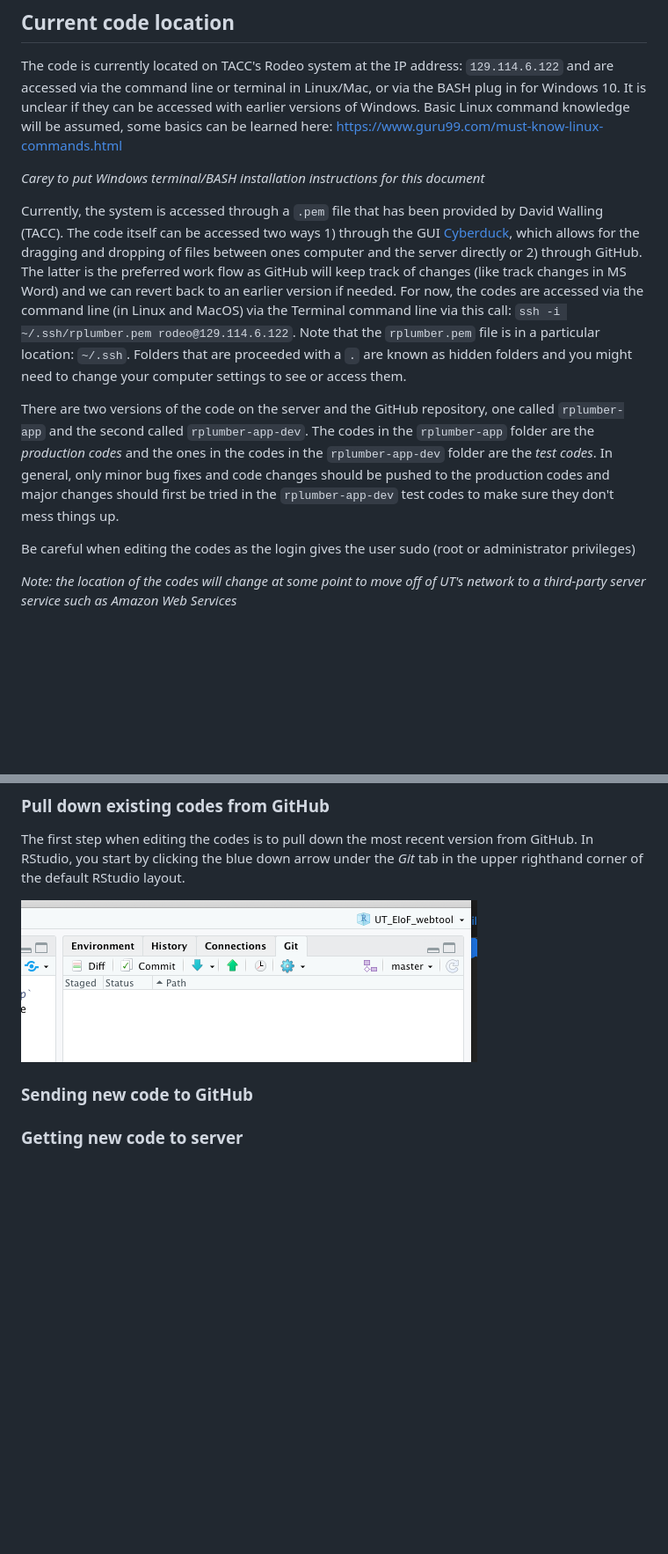
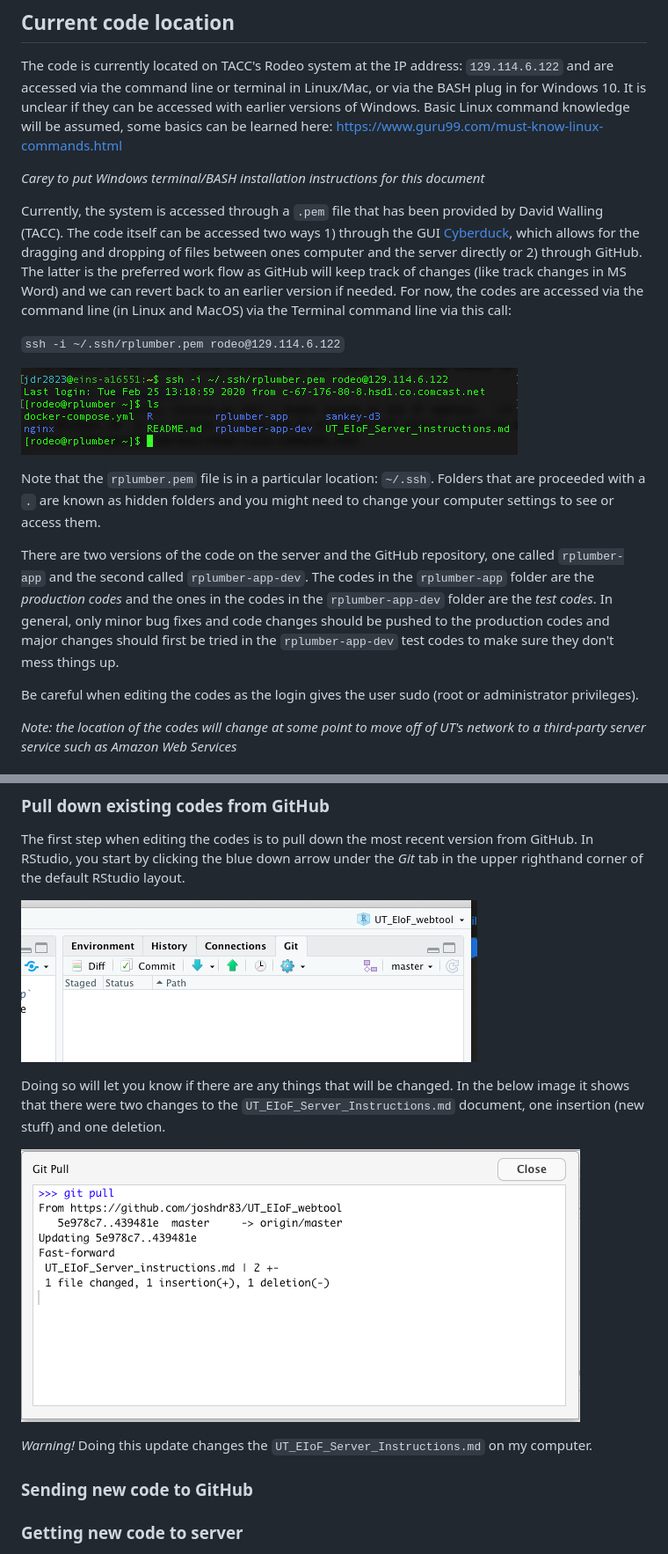
Before and after one commit to ut-energy-institute/UT_EIoF_webtool_open_source, a Markdown page: UT_EIoF_Server_instructions.md, 2 parts joined by grey strips. Shown: that part at 88% size. Drawn GitHub-style; pictures changed too: workflow_instructions_media/terminal_server_login.png (added); blank space fills up the shorter version.

Commit message:
updated server instructions

```diff
--- a/UT_EIoF_Server_instructions.md
+++ b/UT_EIoF_Server_instructions.md
@@ -14,11 +14,17 @@ The code is currently located on TACC's Rodeo system at the IP address: `129.114
 
 *Carey to put Windows terminal/BASH installation instructions for this document*
 
-Currently, the system is accessed through a `.pem` file that has been provided by David Walling (TACC). The code itself can be accessed two ways 1) through the GUI <a href="https://cyberduck.io/" target="_blank">Cyberduck</a>, which allows for the dragging and dropping of files between ones computer and the server directly or 2) through GitHub. The latter is the preferred work flow as GitHub will keep track of changes (like track changes in MS Word) and we can revert back to an earlier version if needed. For now, the codes are accessed via the command line (in Linux and MacOS) via the Terminal command line via this call: `ssh -i ~/.ssh/rplumber.pem rodeo@129.114.6.122`. Note that the `rplumber.pem` file is in a particular location: `~/.ssh`. Folders that are proceeded with a `.` are known as hidden folders and you might need to change your computer settings to see or access them.
+Currently, the system is accessed through a `.pem` file that has been provided by David Walling (TACC). The code itself can be accessed two ways 1) through the GUI <a href="https://cyberduck.io/" target="_blank">Cyberduck</a>, which allows for the dragging and dropping of files between ones computer and the server directly or 2) through GitHub. The latter is the preferred work flow as GitHub will keep track of changes (like track changes in MS Word) and we can revert back to an earlier version if needed. For now, the codes are accessed via the command line (in Linux and MacOS) via the Terminal command line via this call:
+
+`ssh -i ~/.ssh/rplumber.pem rodeo@129.114.6.122`
+
+![Logging into the current UT server via the Terminal.](workflow_instructions_media/terminal_server_login.png)
+
+Note that the `rplumber.pem` file is in a particular location: `~/.ssh`. Folders that are proceeded with a `.` are known as hidden folders and you might need to change your computer settings to see or access them.
 
 There are two versions of the code on the server and the GitHub repository, one called `rplumber-app` and the second called `rplumber-app-dev`. The codes in the `rplumber-app` folder are the *production codes* and the ones in the codes in the `rplumber-app-dev` folder are the *test codes*. In general, only minor bug fixes and code changes should be pushed to the production codes and major changes should first be tried in the `rplumber-app-dev` test codes to make sure they don't mess things up.
 
-Be careful when editing the codes as the login gives the user sudo (root or administrator privileges)
+Be careful when editing the codes as the login gives the user sudo (root or administrator privileges).
 
 *Note: the location of the codes will change at some point to move off of UT's network to a third-party server service such as Amazon Web Services*
 
@@ -51,4 +57,9 @@ The first step when editing the codes is to pull down the most recent version fr
 
+Doing so will let you know if there are any things that will be changed. In the below image it shows that there were two changes to the `UT_EIoF_Server_Instructions.md` document, one insertion (new stuff) and one deletion.
+
+![The Rstudio git pull screen.](workflow_instructions_media/rstudio_git_pull_screen.png)
+
+*Warning!* Doing this update changes the `UT_EIoF_Server_Instructions.md` on my computer.
 
 ### Sending new code to GitHub
 
```
Also changed, not shown: other parts of UT_EIoF_Server_instructions.md (+1 -1 lines).
